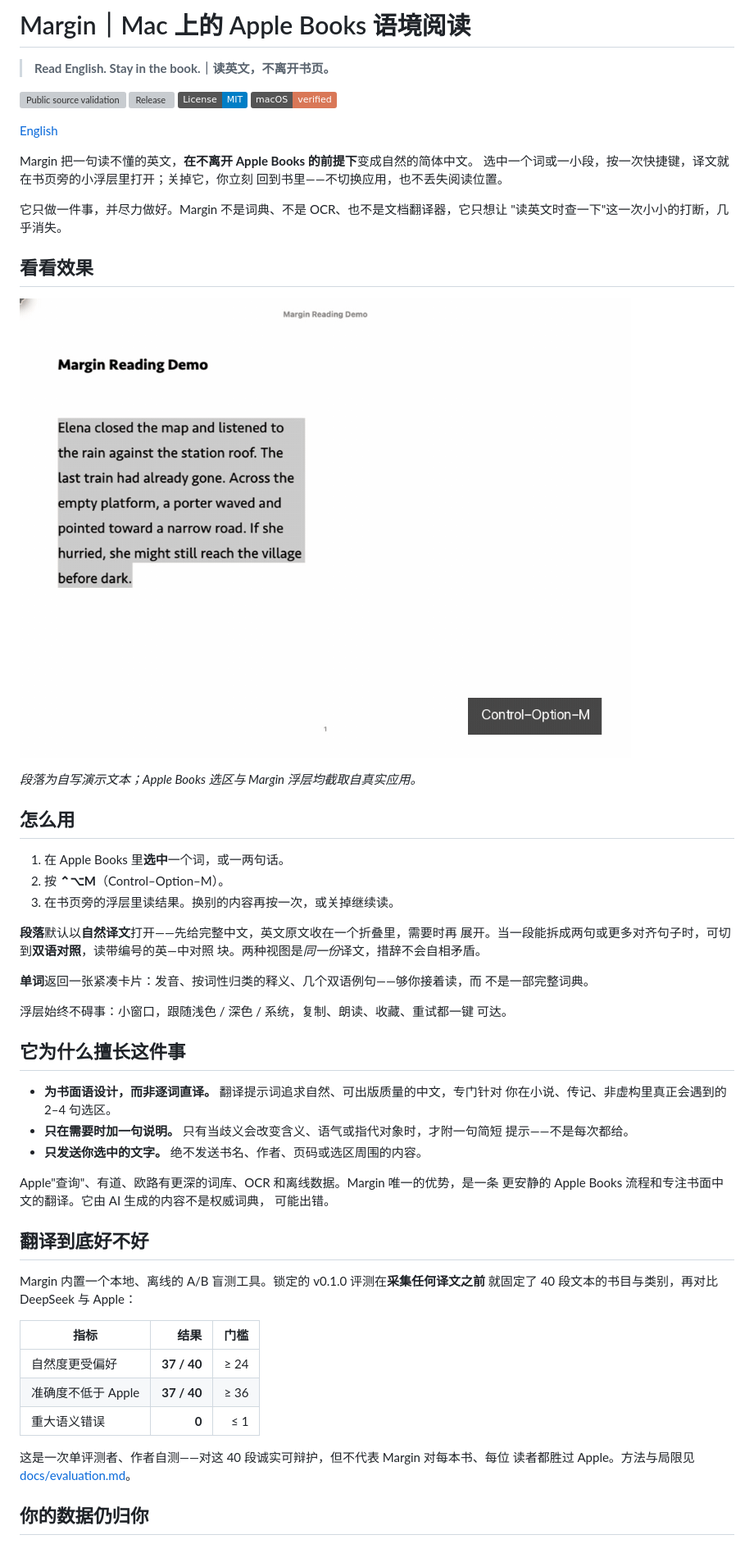
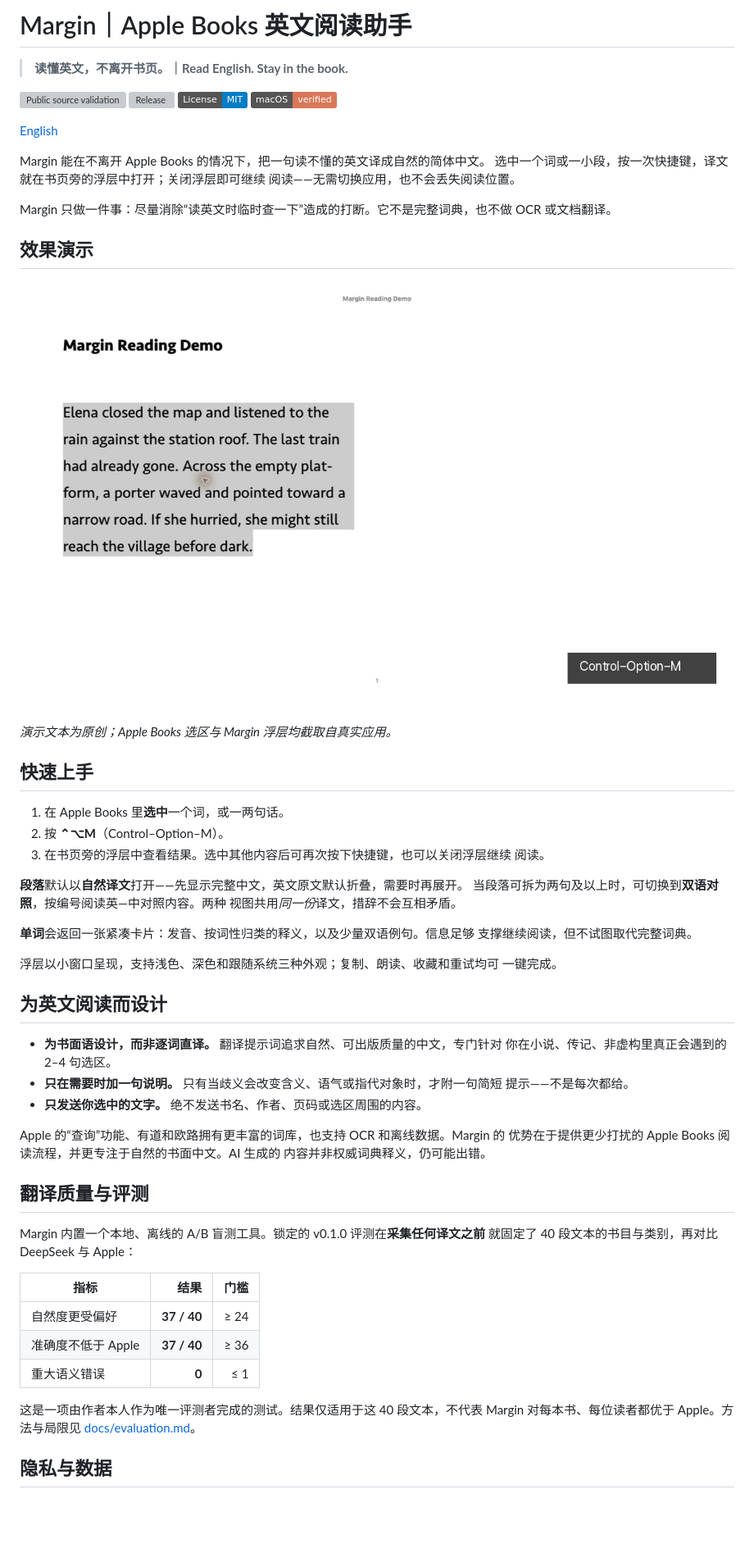
Before and after one commit to UniqJade/Margin, a Markdown page: README.md, the part around one of its changes. Shown at 82% size. Rendered like a GitHub page; pictures changed too: docs/images/margin-books-demo-v012.gif (deleted), docs/images/margin-books-demo.gif (added); badges without logos; blank space fills up the shorter version; grey boxes are pictures that could not be loaded.

Commit message:
Polish Chinese README and replace demo GIF

```diff
--- a/README.md
+++ b/README.md
@@ -1,6 +1,6 @@
-# Margin｜Mac 上的 Apple Books 语境阅读
+# Margin｜Apple Books 英文阅读助手
 
-> **Read English. Stay in the book.｜读英文，不离开书页。**
+> **读懂英文，不离开书页。｜Read English. Stay in the book.**
 
 [![Public source validation](https://github.com/UniqJade/Margin/actions/workflows/ci.yml/badge.svg)](https://github.com/UniqJade/Margin/actions/workflows/ci.yml)
 [![Release](https://img.shields.io/github/v/release/UniqJade/Margin?display_name=tag)](https://github.com/UniqJade/Margin/releases)
@@ -9,36 +9,37 @@
 
 [English](README.en.md)
 
-Margin 把一句读不懂的英文，**在不离开 Apple Books 的前提下**变成自然的简体中文。
-选中一个词或一小段，按一次快捷键，译文就在书页旁的小浮层里打开；关掉它，你立刻
-回到书里——不切换应用，也不丢失阅读位置。
+Margin 能在不离开 Apple Books 的情况下，把一句读不懂的英文译成自然的简体中文。
+选中一个词或一小段，按一次快捷键，译文就在书页旁的浮层中打开；关闭浮层即可继续
+阅读——无需切换应用，也不会丢失阅读位置。
 
-它只做一件事，并尽力做好。Margin 不是词典、不是 OCR、也不是文档翻译器，它只想让
-"读英文时查一下"这一次小小的打断，几乎消失。
+Margin 只做一件事：尽量消除“读英文时临时查一下”造成的打断。它不是完整词典，也不做
+OCR 或文档翻译。
 
-## 看看效果
+## 效果演示
 
-![在 Apple Books 中选中文字，按 Control–Option–M，在书页旁读译文，并可在自然译文与双语对照之间切换](docs/images/margin-books-demo-v012.gif)
+![在 Apple Books 中选中文字，按 Control–Option–M，在书页旁阅读自然译文，并切换到双语对照](docs/images/margin-books-demo.gif)
 
-*段落为自写演示文本；Apple Books 选区与 Margin 浮层均截取自真实应用。*
+*演示文本为原创；Apple Books 选区与 Margin 浮层均截取自真实应用。*
 
-## 怎么用
+## 快速上手
 
 1. 在 Apple Books 里**选中**一个词，或一两句话。
 2. 按 **⌃⌥M**（Control–Option–M）。
-3. 在书页旁的浮层里读结果。换别的内容再按一次，或关掉继续读。
+3. 在书页旁的浮层中查看结果。选中其他内容后可再次按下快捷键，也可以关闭浮层继续
+   阅读。
 
-**段落**默认以**自然译文**打开——先给完整中文，英文原文收在一个折叠里，需要时再
-展开。当一段能拆成两句或更多对齐句子时，可切到**双语对照**，读带编号的英—中对照
-块。两种视图是*同一份*译文，措辞不会自相矛盾。
+**段落**默认以**自然译文**打开——先显示完整中文，英文原文默认折叠，需要时再展开。
+当段落可拆为两句及以上时，可切换到**双语对照**，按编号阅读英—中对照内容。两种
+视图共用*同一份*译文，措辞不会互相矛盾。
 
-**单词**返回一张紧凑卡片：发音、按词性归类的释义、几个双语例句——够你接着读，而
-不是一部完整词典。
+**单词**会返回一张紧凑卡片：发音、按词性归类的释义，以及少量双语例句。信息足够
+支撑继续阅读，但不试图取代完整词典。
 
-浮层始终不碍事：小窗口，跟随浅色 / 深色 / 系统，复制、朗读、收藏、重试都一键
-可达。
+浮层以小窗口呈现，支持浅色、深色和跟随系统三种外观；复制、朗读、收藏和重试均可
+一键完成。
 
-## 它为什么擅长这件事
+## 为英文阅读而设计
 
 - **为书面语设计，而非逐词直译。** 翻译提示词追求自然、可出版质量的中文，专门针对
   你在小说、传记、非虚构里真正会遇到的 2–4 句选区。
@@ -46,11 +47,11 @@ Margin 把一句读不懂的英文，**在不离开 Apple Books 的前提下**
   提示——不是每次都给。
 - **只发送你选中的文字。** 绝不发送书名、作者、页码或选区周围的内容。
 
-Apple"查询"、有道、欧路有更深的词库、OCR 和离线数据。Margin 唯一的优势，是一条
-更安静的 Apple Books 流程和专注书面中文的翻译。它由 AI 生成的内容不是权威词典，
-可能出错。
+Apple 的“查询”功能、有道和欧路拥有更丰富的词库，也支持 OCR 和离线数据。Margin 的
+优势在于提供更少打扰的 Apple Books 阅读流程，并更专注于自然的书面中文。AI 生成的
+内容并非权威词典释义，仍可能出错。
 
-## 翻译到底好不好
+## 翻译质量与评测
 
 Margin 内置一个本地、离线的 A/B 盲测工具。锁定的 v0.1.0 评测在**采集任何译文之前**
 就固定了 40 段文本的书目与类别，再对比 DeepSeek 与 Apple：
@@ -61,8 +62,9 @@ Margin 内置一个本地、离线的 A/B 盲测工具。锁定的 v0.1.0 评测
 | 准确度不低于 Apple | **37 / 40** | ≥ 36 |
 | 重大语义错误 | **0** | ≤ 1 |
 
-这是一次单评测者、作者自测——对这 40 段诚实可辩护，但不代表 Margin 对每本书、每位
-读者都胜过 Apple。方法与局限见 [docs/evaluation.md](docs/evaluation.md)。
+这是一项由作者本人作为唯一评测者完成的测试。结果仅适用于这 40 段文本，不代表
+Margin 对每本书、每位读者都优于 Apple。方法与局限见
+[docs/evaluation.md](docs/evaluation.md)。
 
-## 你的数据仍归你
+## 隐私与数据
 
```
Also changed, not shown: other parts of README.md (+14 -12 lines), README.en.md (+1 -1 lines).
